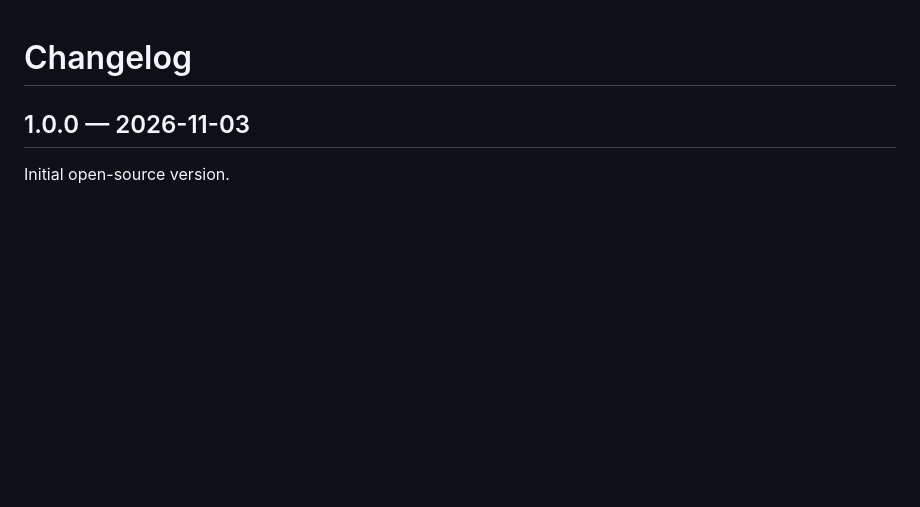
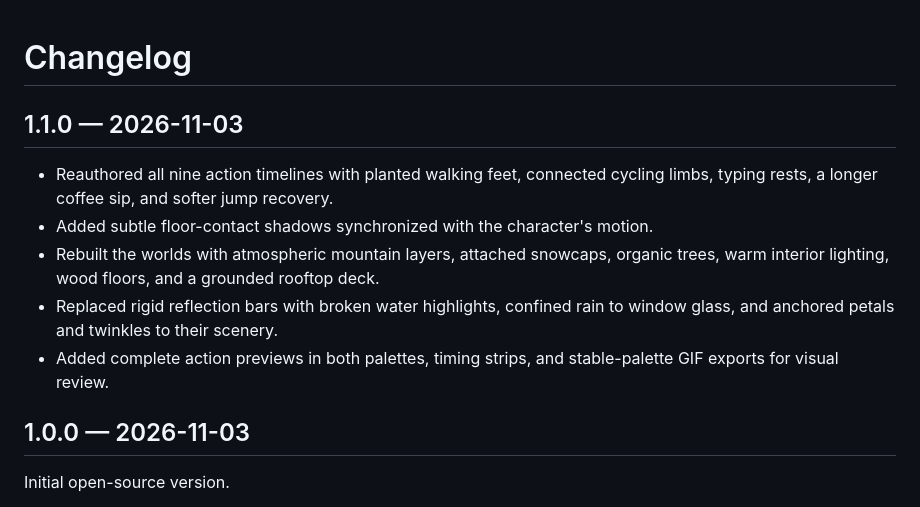
Before and after one commit to jurek-zsl/claudefm, a Markdown page: CHANGELOG.md, the part around the change. GitHub-like rendering; blank space fills up the shorter version.

```diff
--- a/CHANGELOG.md
+++ b/CHANGELOG.md
@@ -1,4 +1,12 @@
 # Changelog
+
+## 1.1.0 — 2026-11-03
+
+- Reauthored all nine action timelines with planted walking feet, connected cycling limbs, typing rests, a longer coffee sip, and softer jump recovery.
+- Added subtle floor-contact shadows synchronized with the character's motion.
+- Rebuilt the worlds with atmospheric mountain layers, attached snowcaps, organic trees, warm interior lighting, wood floors, and a grounded rooftop deck.
+- Replaced rigid reflection bars with broken water highlights, confined rain to window glass, and anchored petals and twinkles to their scenery.
+- Added complete action previews in both palettes, timing strips, and stable-palette GIF exports for visual review.
 
 ## 1.0.0 — 2026-11-03
 
```
Also changed, not shown: CONTRIBUTING.md (+3 -1 lines), README.md (+3 -2 lines), docs/assets/demo.gif, docs/assets/scenes.png, 8 other files.
